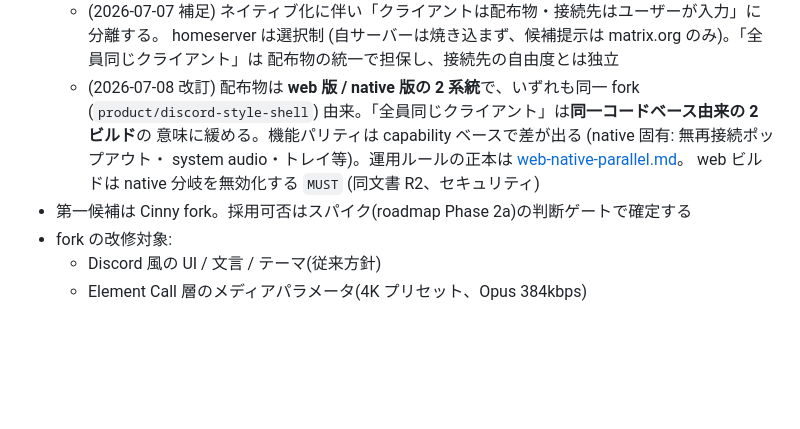
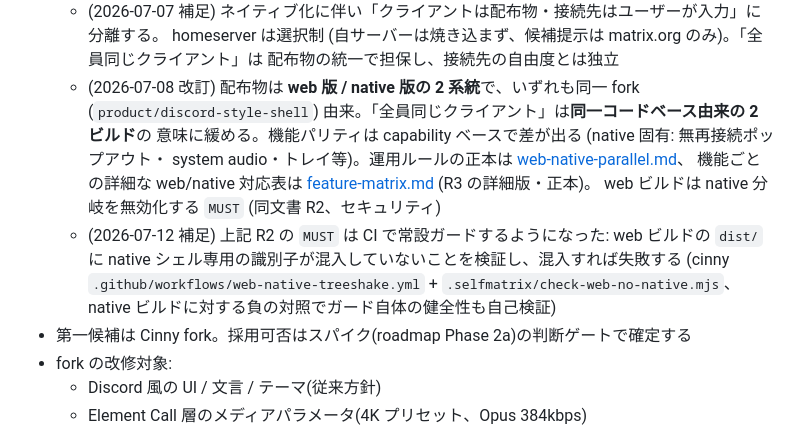
Before and after one commit to zoobookfool/selfmatrix-workspace, a Markdown page: planning/requirements.md, the part around the change. Rendered like a GitHub page; blank space fills up the shorter version.

```diff
--- a/planning/requirements.md
+++ b/planning/requirements.md
@@ -103,8 +103,13 @@
   - (2026-07-08 改訂) 配布物は **web 版 / native 版の 2 系統**で、いずれも同一 fork
     (`product/discord-style-shell`) 由来。「全員同じクライアント」は**同一コードベース由来の 2 ビルド**の
     意味に緩める。機能パリティは capability ベースで差が出る (native 固有: 無再接続ポップアウト・
-    system audio・トレイ等)。運用ルールの正本は [web-native-parallel.md](web-native-parallel.md)。
+    system audio・トレイ等)。運用ルールの正本は [web-native-parallel.md](web-native-parallel.md)、
+    機能ごとの詳細な web/native 対応表は [feature-matrix.md](feature-matrix.md) (R3 の詳細版・正本)。
     web ビルドは native 分岐を無効化する `MUST` (同文書 R2、セキュリティ)
+  - (2026-07-12 補足) 上記 R2 の `MUST` は CI で常設ガードするようになった: web ビルドの `dist/` に
+    native シェル専用の識別子が混入していないことを検証し、混入すれば失敗する
+    (cinny `.github/workflows/web-native-treeshake.yml` + `.selfmatrix/check-web-no-native.mjs`、
+    native ビルドに対する負の対照でガード自体の健全性も自己検証)
 - 第一候補は Cinny fork。採用可否はスパイク(roadmap Phase 2a)の判断ゲートで確定する
 - fork の改修対象:
   - Discord 風の UI / 文言 / テーマ(従来方針)
```
Also changed, not shown: planning/backlog.md (+1 -1 lines), planning/native-milestones.md (+26 -0 lines).
